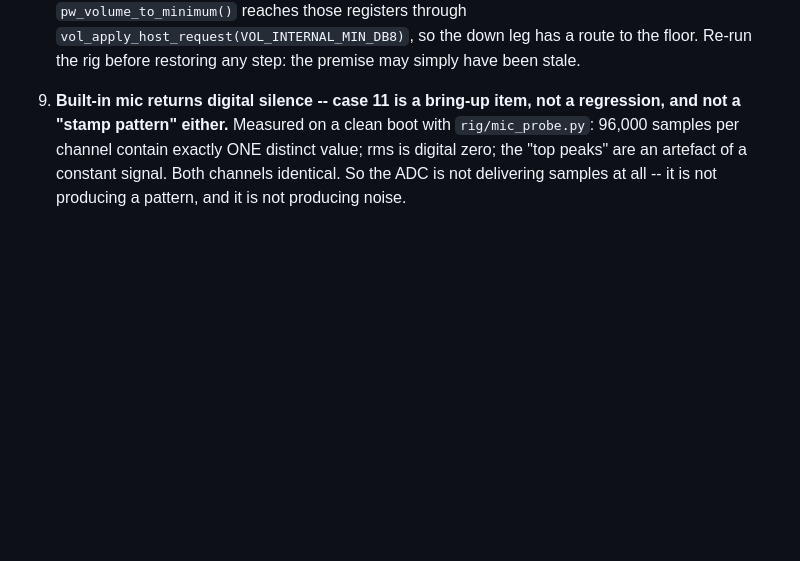
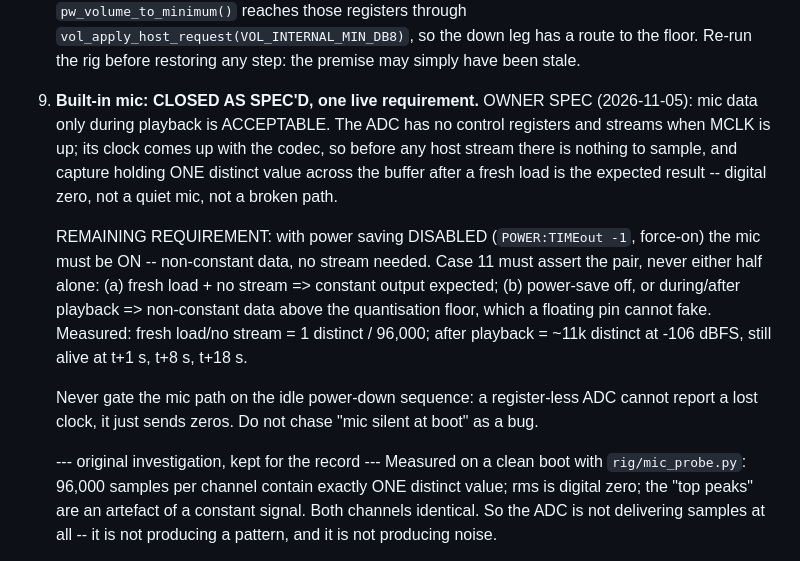
Before and after one commit to ycui7/ClearSound_UAC, a Markdown page: TODO.md, the part around the change. Rendered like a GitHub page; blank space fills up the shorter version.

Commit message:
todo: case 11 closed as spec'd, with the power-save-off requirement recorded
Owner spec: the mic only returning data while audio plays is correct behaviour --
register-less ADC, clock comes up with the codec, so there is nothing to sample
before a host stream and constant capture after a fresh load is expected.

The requirement that stands: with power saving disabled (POWER:TIMEout -1) the mic
must be on without a stream. Case 11 asserts the pair, never either half alone --
measured 1 distinct value per 96,000 samples at boot versus ~11k distinct at -106
dBFS after playback, alive at t+1/8/18 s. A floating pin cannot fake the second.

```diff
--- a/TODO.md
+++ b/TODO.md
@@ -226,8 +226,26 @@ the missing dependency. Items below are the dependencies.
    route to the floor. Re-run the rig before restoring any step: the premise may
    simply have been stale.
 
-11. **Built-in mic returns digital silence -- case 11 is a bring-up item, not a
-    regression, and not a "stamp pattern" either.**
+11. **Built-in mic: CLOSED AS SPEC'D, one live requirement.**
+    OWNER SPEC (2026-11-05): mic data only during playback is ACCEPTABLE. The
+    ADC has no control registers and streams when MCLK is up; its clock comes up
+    with the codec, so before any host stream there is nothing to sample, and
+    capture holding ONE distinct value across the buffer after a fresh load is
+    the expected result -- digital zero, not a quiet mic, not a broken path.
+
+    REMAINING REQUIREMENT: with power saving DISABLED (`POWER:TIMEout -1`,
+    force-on) the mic must be ON -- non-constant data, no stream needed. Case 11
+    must assert the pair, never either half alone: (a) fresh load + no stream =>
+    constant output expected; (b) power-save off, or during/after playback =>
+    non-constant data above the quantisation floor, which a floating pin cannot
+    fake. Measured: fresh load/no stream = 1 distinct / 96,000; after playback =
+    ~11k distinct at -106 dBFS, still alive at t+1 s, t+8 s, t+18 s.
+
+    Never gate the mic path on the idle power-down sequence: a register-less ADC
+    cannot report a lost clock, it just sends zeros. Do not chase "mic silent at
+    boot" as a bug.
+
+    --- original investigation, kept for the record ---
     Measured on a clean boot with `rig/mic_probe.py`: 96,000 samples per channel
     contain exactly ONE distinct value; rms is digital zero; the "top peaks" are
     an artefact of a constant signal. Both channels identical. So the ADC is not
```
